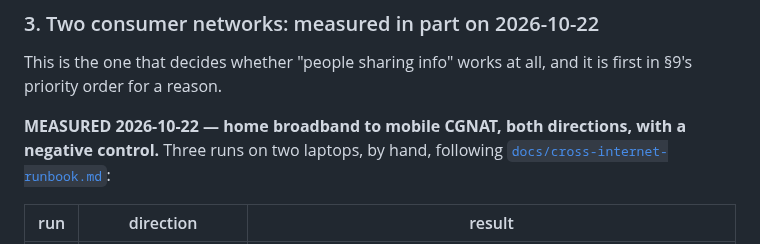
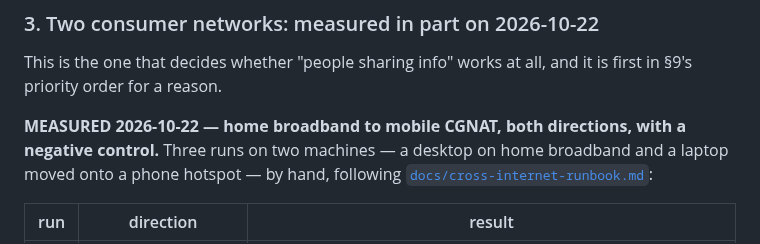
Before and after one commit to StateofIntent/epistemic-happ, a Markdown page: READINESS.md, the part around the change. GitHub-like rendering.

```diff
--- a/READINESS.md
+++ b/READINESS.md
@@ -198,7 +198,8 @@ This is the one that decides whether "people sharing info" works at all, and it
 is first in §9's priority order for a reason.
 
 **MEASURED 2026-10-22 — home broadband to mobile CGNAT, both directions, with a
-negative control.** Three runs on two laptops, by hand, following
+negative control.** Three runs on two machines — a desktop on home broadband
+and a laptop moved onto a phone hotspot — by hand, following
 [`docs/cross-internet-runbook.md`](docs/cross-internet-runbook.md):
 
 | run | direction | result |
```
Also changed, not shown: docs/cross-internet-runbook.md (+2 -1 lines).
